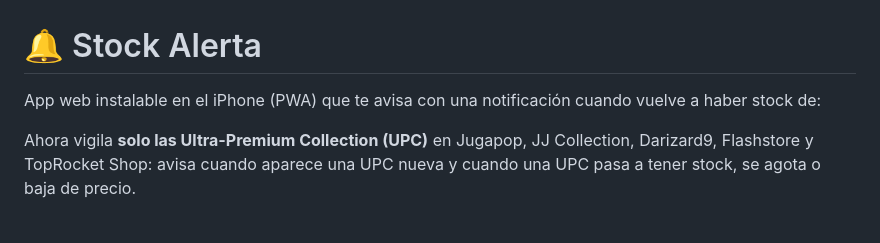
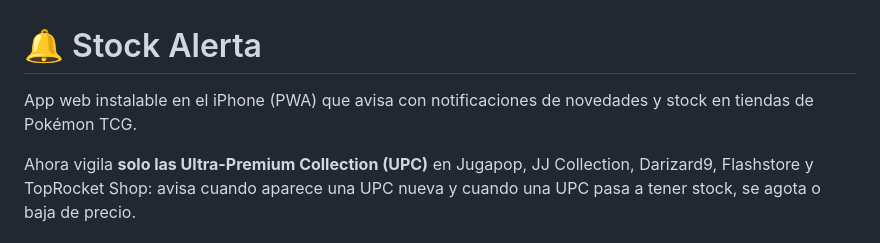
Before and after one commit to andresmend12-lab/jugapop, a Markdown page: README.md, the part around the change. Drawn GitHub-style.

Commit message:
README: descripción al día
Co-Authored-By: Claude Opus 5.5 <noreply@anthropic.com>
Claude-Session: https://claude.ai/code/session_01EoxkgHh773gdXPNPnLqKct

```diff
--- a/README.md
+++ b/README.md
@@ -1,7 +1,6 @@
 # 🔔 Stock Alerta
 
-App web instalable en el iPhone (PWA) que te avisa con una notificación cuando
-vuelve a haber stock de:
+App web instalable en el iPhone (PWA) que avisa con notificaciones de novedades y stock en tiendas de Pokémon TCG.
 
 Ahora vigila **solo las Ultra-Premium Collection (UPC)** en Jugapop, JJ Collection, Darizard9, Flashstore y TopRocket Shop: avisa cuando aparece una UPC nueva y cuando una UPC pasa a tener stock, se agota o baja de precio.
 
```
